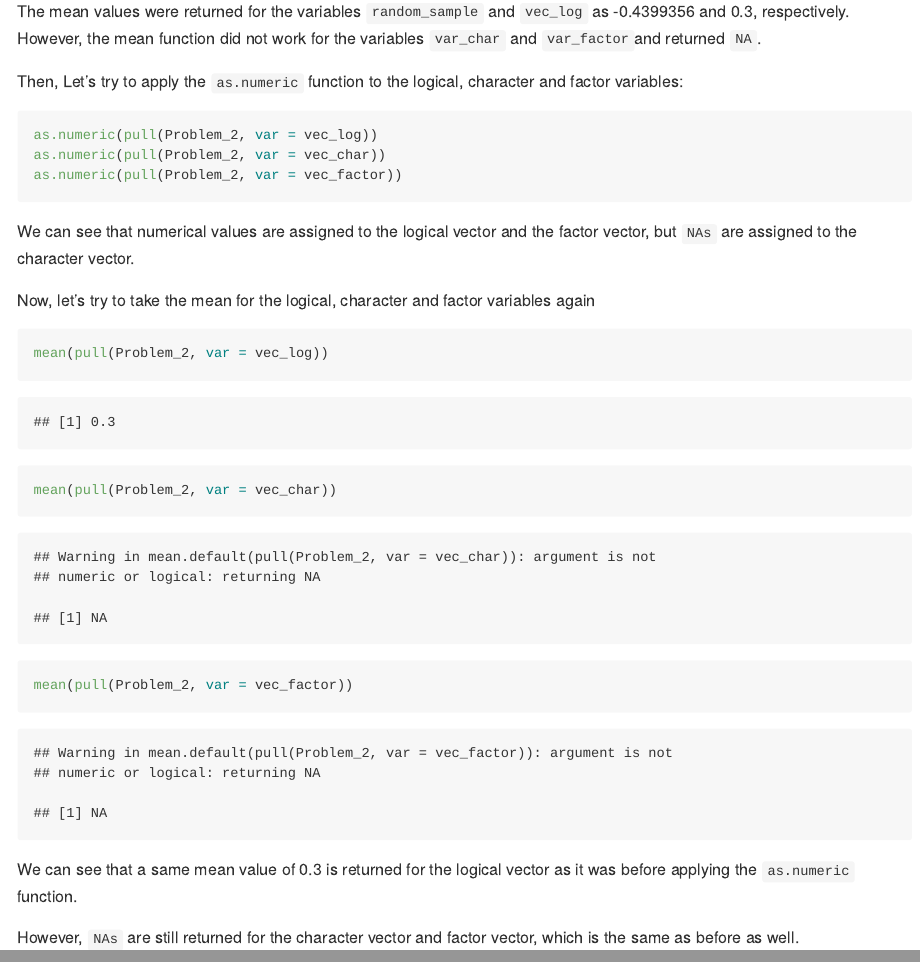
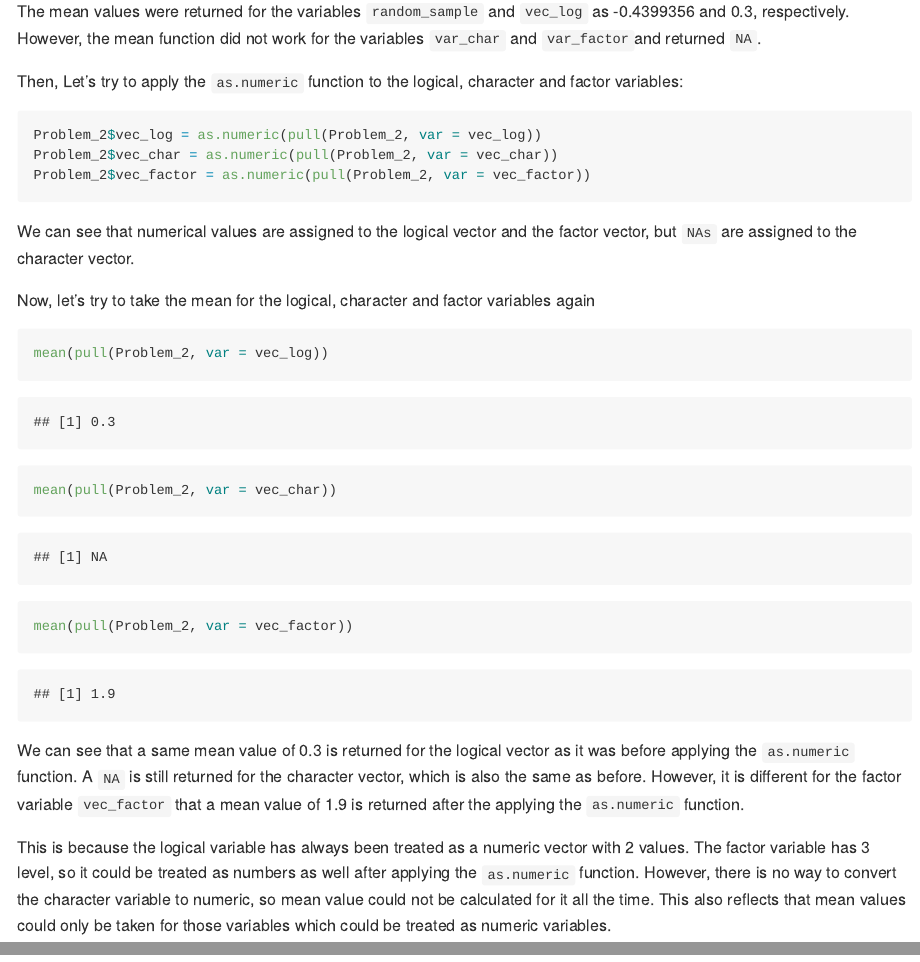
Before and after one commit to fz2328/HW1_fz2328, an R Markdown document (p8105_hw1_fz2328.Rmd): the page in a window 1100 px wide, from 2810 px down, and a second part further down, joined at a grey line. Rendered offline with R 4.5, knitr and Pandoc, with nearby package versions; code that draws random numbers runs with fixed seeds of ours.

Commit message:
Update: all finished

````diff
--- a/p8105_hw1_fz2328.Rmd
+++ b/p8105_hw1_fz2328.Rmd
@@ -72,18 +72,13 @@ mean(pull(Problem_2, var = vec_factor))
 The mean values were returned for the variables `random_sample` and `vec_log` as `r mean(pull(Problem_2, var = random_sample))` and `r mean(pull(Problem_2, var = vec_log))`, respectively. However, the mean function did not work for the variables `var_char` and `var_factor`and returned `NA`.
 
 
-
-
 Then, Let's try to apply the `as.numeric` function to the logical, character and factor variables:
 ```{r, warning=FALSE, results='hide'}
-as.numeric(pull(Problem_2, var = vec_log))
-as.numeric(pull(Problem_2, var = vec_char))
-as.numeric(pull(Problem_2, var = vec_factor))
+Problem_2$vec_log = as.numeric(pull(Problem_2, var = vec_log))
+Problem_2$vec_char = as.numeric(pull(Problem_2, var = vec_char))
+Problem_2$vec_factor = as.numeric(pull(Problem_2, var = vec_factor))
 ```
 We can see that numerical values are assigned to the logical vector and the factor vector, but `NAs` are assigned to the character vector.
-
-
-
 
 Now, let's try to take the mean for the logical, character and factor variables again
 
@@ -93,6 +88,6 @@ mean(pull(Problem_2, var = vec_char))
 mean(pull(Problem_2, var = vec_factor))
 ```
 
-We can see that a same mean value of  `r mean(pull(Problem_2, var = vec_log))` is returned for the logical vector as it was before applying the `as.numeric` function.
+We can see that a same mean value of  `r mean(pull(Problem_2, var = vec_log))` is returned for the logical vector as it was before applying the `as.numeric` function. A `NA` is still returned for the character vector, which is also the same as before. However, it is different for the factor variable `vec_factor` that a mean value of `r mean(pull(Problem_2, var = vec_factor))` is returned after the applying the `as.numeric` function.
 
-However, `NAs` are still returned for the character vector and factor vector, which is the same as before as well.
+This is because the logical variable has always been treated as a numeric vector with 2 values. The factor variable has 3 level, so it could be treated as numbers as well after applying the `as.numeric` function. However, there is no way to convert the character variable to numeric, so mean value could not be calculated for it all the time. This also reflects that mean values could only be taken for those variables which could be treated as numeric variables.
````
Also changed, not shown: p8105_hw1_fz2328.md.
